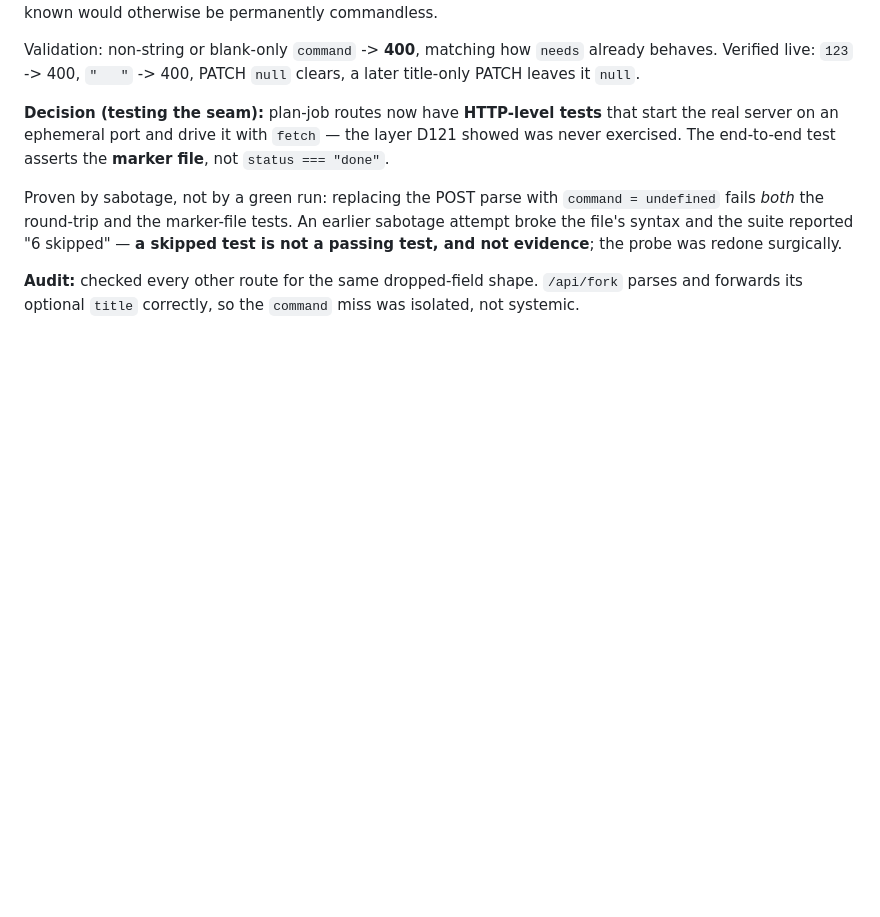
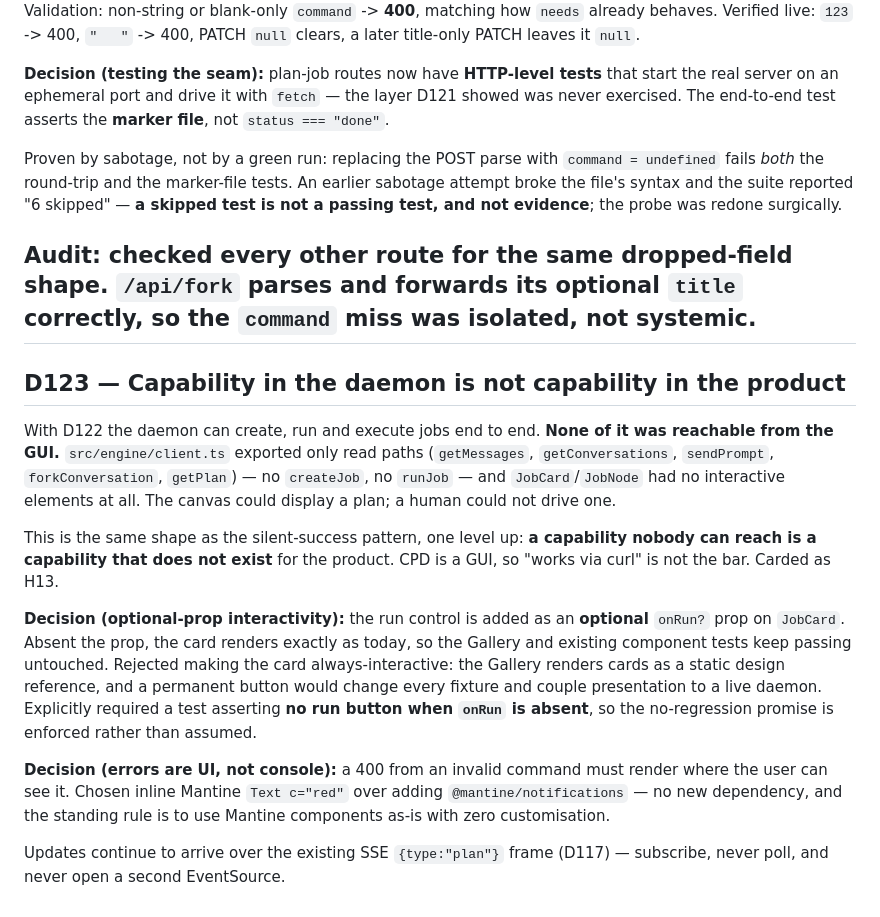
Before and after one commit to clayton-duarte/cpd, a Markdown page: DECISIONS.md, the part around the change. GitHub-like rendering; blank space fills up the shorter version.

Commit message:
docs: D123 daemon capability unreachable from the GUI

```diff
--- a/DECISIONS.md
+++ b/DECISIONS.md
@@ -884,3 +884,29 @@ probe was redone surgically.
 
 **Audit:** checked every other route for the same dropped-field shape. `/api/fork` parses and
 forwards its optional `title` correctly, so the `command` miss was isolated, not systemic.
+---
+
+## D123 — Capability in the daemon is not capability in the product
+
+With D122 the daemon can create, run and execute jobs end to end. **None of it was reachable from
+the GUI.** `src/engine/client.ts` exported only read paths (`getMessages`, `getConversations`,
+`sendPrompt`, `forkConversation`, `getPlan`) — no `createJob`, no `runJob` — and `JobCard`/`JobNode`
+had no interactive elements at all. The canvas could display a plan; a human could not drive one.
+
+This is the same shape as the silent-success pattern, one level up: **a capability nobody can reach
+is a capability that does not exist** for the product. CPD is a GUI, so "works via curl" is not the
+bar. Carded as H13.
+
+**Decision (optional-prop interactivity):** the run control is added as an **optional** `onRun?`
+prop on `JobCard`. Absent the prop, the card renders exactly as today, so the Gallery and existing
+component tests keep passing untouched. Rejected making the card always-interactive: the Gallery
+renders cards as a static design reference, and a permanent button would change every fixture and
+couple presentation to a live daemon. Explicitly required a test asserting **no run button when
+`onRun` is absent**, so the no-regression promise is enforced rather than assumed.
+
+**Decision (errors are UI, not console):** a 400 from an invalid command must render where the user
+can see it. Chosen inline Mantine `Text c="red"` over adding `@mantine/notifications` — no new
+dependency, and the standing rule is to use Mantine components as-is with zero customisation.
+
+Updates continue to arrive over the existing SSE `{type:"plan"}` frame (D117) — subscribe, never
+poll, and never open a second EventSource.
```
